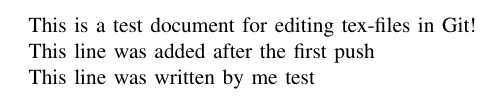
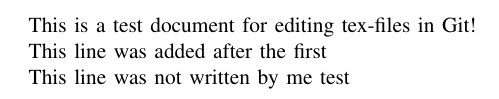
Before and after one commit to Kevin3112/Testing-Latex, a LaTeX paper (main.tex): part of the page, cut so that both start at the same text. Compiled offline with pdfLaTeX.

Commit message:
Test Commit

```diff
--- a/main.tex
+++ b/main.tex
@@ -24,9 +24,9 @@
 
 This is a test document for editing tex-files in Git!
 
-This line was added after the first push
+This line was added after the first
 
-This line was written by me
+This line was not written by me
 test
 
 \end{document}
```
Also changed, not shown: main.pdf, 4 other files.
